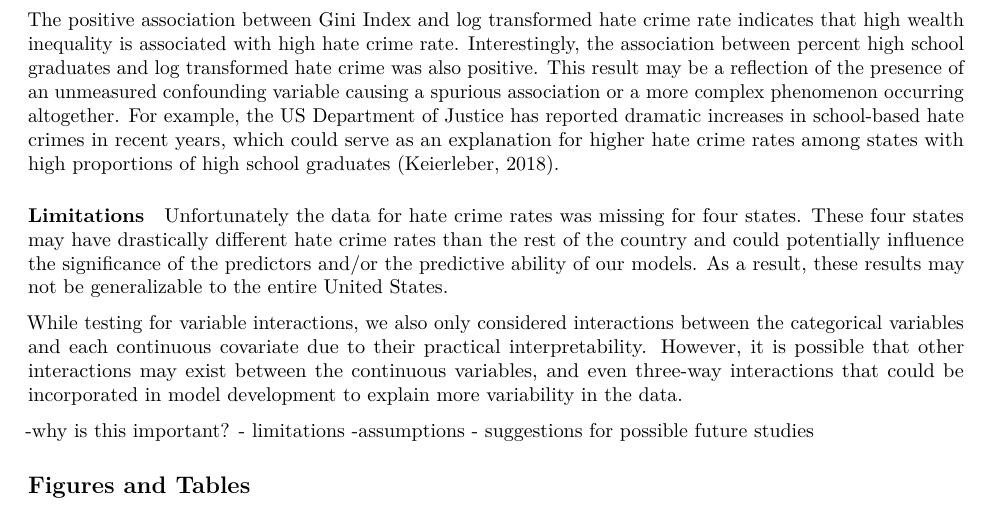
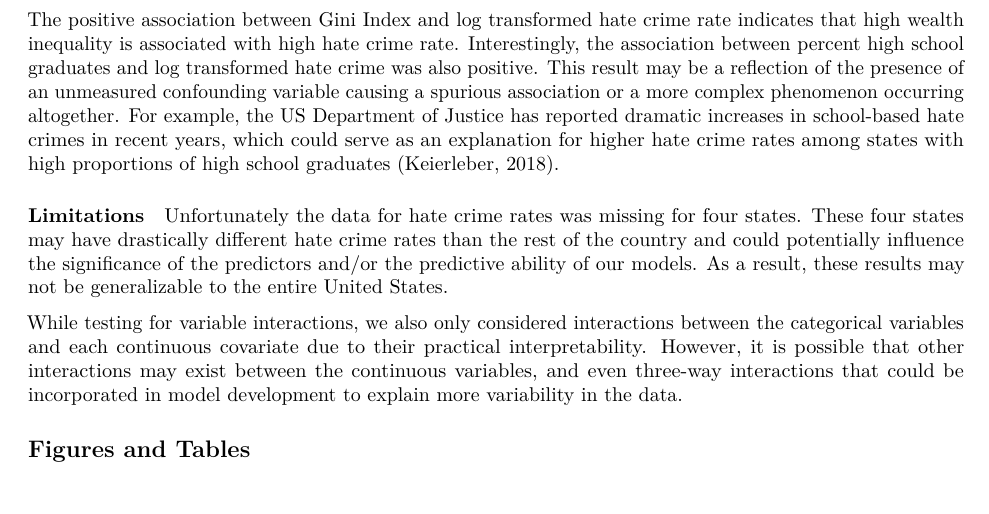
Before and after one commit to NICE8x/biostat_methods_project, an R Markdown document (project_report.Rmd): part of page 5 of 13, cut so that both start at the same text. Rendered offline with R 4.5, knitr and Pandoc, then LaTeX, with nearby package versions; column names are cleaned by a stand-in for the janitor package.

Commit message:
remove note

```diff
--- a/project_report.Rmd
+++ b/project_report.Rmd
@@ -152,12 +152,6 @@ The positive association between Gini Index and log transformed hate crime rate
 Unfortunately the data for hate crime rates was missing for four states. These four states may have drastically different hate crime rates than the rest of the country and could potentially influence the significance of the predictors and/or the predictive ability of our models. As a result, these results may not be generalizable to the entire United States.
 
 While testing for variable interactions, we also only considered interactions between the categorical variables and each continuous covariate due to their practical interpretability. However, it is possible that other interactions may exist between the continuous variables, and even three-way interactions that could be incorporated in model development to explain more variability in the data.
-
--why is this important?
-- limitations
--assumptions
-- suggestions for possible future studies
-
 
 ## Figures and Tables
 
```
